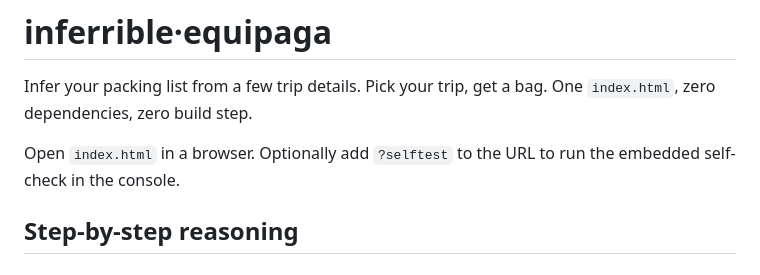
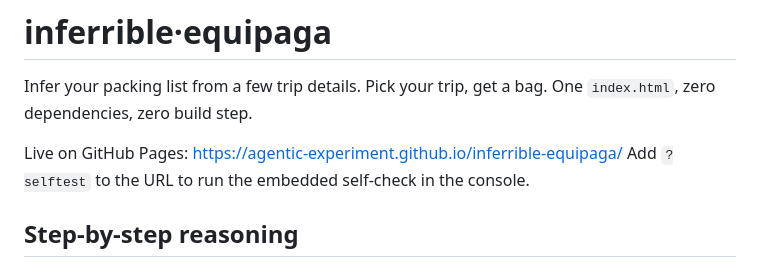
Before and after one commit to agentic-experiment/inferrible-equipaga, a Markdown page: README.md, the part around the change. Drawn GitHub-style.

Commit message:
Point README at GitHub Pages instead of local-run instructions

```diff
--- a/README.md
+++ b/README.md
@@ -3,8 +3,8 @@
 Infer your packing list from a few trip details. Pick your trip, get a bag.
 One `index.html`, zero dependencies, zero build step.
 
-Open `index.html` in a browser. Optionally add `?selftest` to the URL to run
-the embedded self-check in the console.
+Live on GitHub Pages: https://agentic-experiment.github.io/inferrible-equipaga/
+Add `?selftest` to the URL to run the embedded self-check in the console.
 
 ## Step-by-step reasoning
 
```
